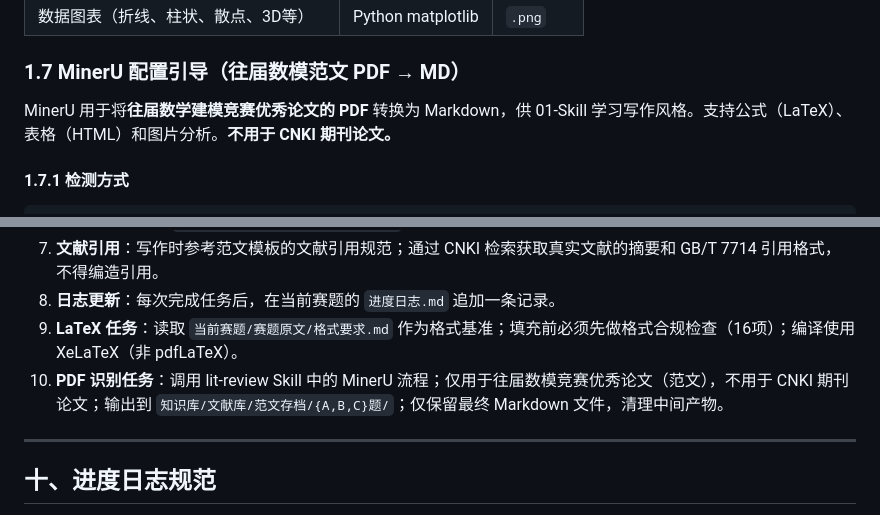
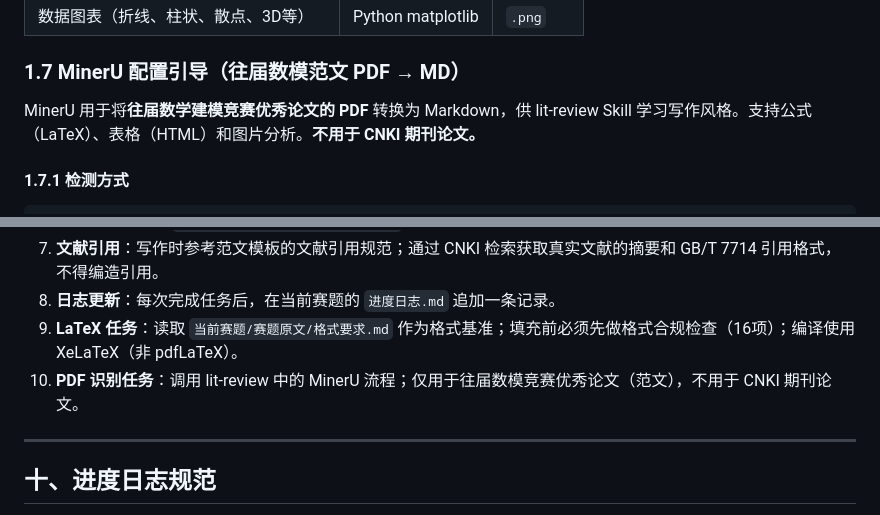
Before and after one commit to chienchen-png/MCM-Writer-Agent-CN, a Markdown page: .github/agents/MCM Writer.agent.md, 2 parts joined by grey strips. Rendered like a GitHub page.

```diff
--- a/.github/agents/MCM Writer agent.md
+++ b/.github/agents/MCM Writer.agent.md
@@ -164,7 +169,7 @@ code --install-extension hediet.vscode-drawio
 
 ### 1.7 MinerU 配置引导（往届数模范文 PDF → MD）
 
-MinerU 用于将**往届数学建模竞赛优秀论文的 PDF** 转换为 Markdown，供 01-Skill 学习写作风格。支持公式（LaTeX）、表格（HTML）和图片分析。**不用于 CNKI 期刊论文。**
+MinerU 用于将**往届数学建模竞赛优秀论文的 PDF** 转换为 Markdown，供 lit-review Skill 学习写作风格。支持公式（LaTeX）、表格（HTML）和图片分析。**不用于 CNKI 期刊论文。**
 
 #### 1.7.1 检测方式
 
@@ -417,7 +421,7 @@ Python 执行: 优先使用 mcp_provides_tool_pylanceRunCodeSnippet，复杂脚
 7. **文献引用**：写作时参考范文模板的文献引用规范；通过 CNKI 检索获取真实文献的摘要和 GB/T 7714 引用格式，不得编造引用。
 8. **日志更新**：每次完成任务后，在当前赛题的 `进度日志.md` 追加一条记录。
 9. **LaTeX 任务**：读取 `当前赛题/赛题原文/格式要求.md` 作为格式基准；填充前必须先做格式合规检查（16项）；编译使用 XeLaTeX（非 pdfLaTeX）。
-10. **PDF 识别任务**：调用 lit-review Skill 中的 MinerU 流程；仅用于往届数模竞赛优秀论文（范文），不用于 CNKI 期刊论文；输出到 `知识库/文献库/范文存档/{A,B,C}题/`；仅保留最终 Markdown 文件，清理中间产物。
+10. **PDF 识别任务**：调用 lit-review 中的 MinerU 流程；仅用于往届数模竞赛优秀论文（范文），不用于 CNKI 期刊论文。
 
 ---
 
```
Also changed, not shown: other parts of .github/agents/MCM Writer.agent.md (+22 -18 lines).
